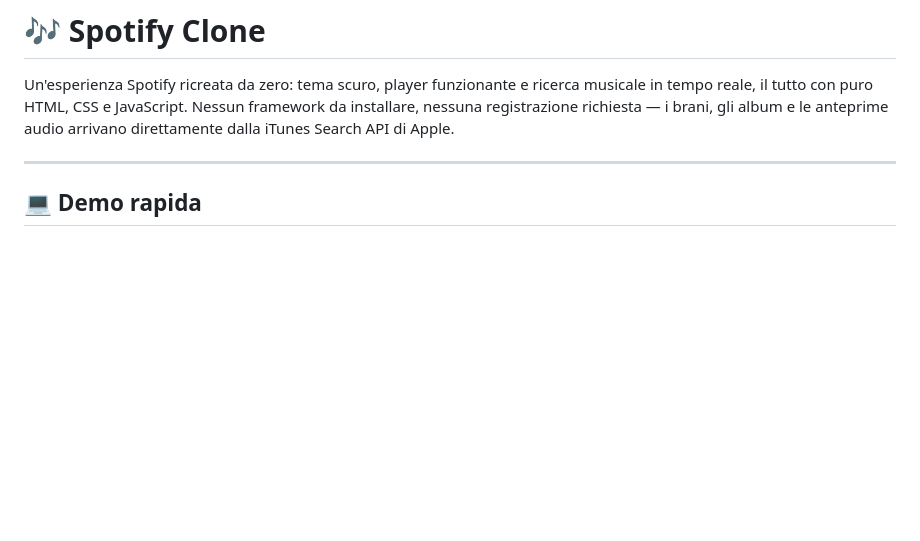
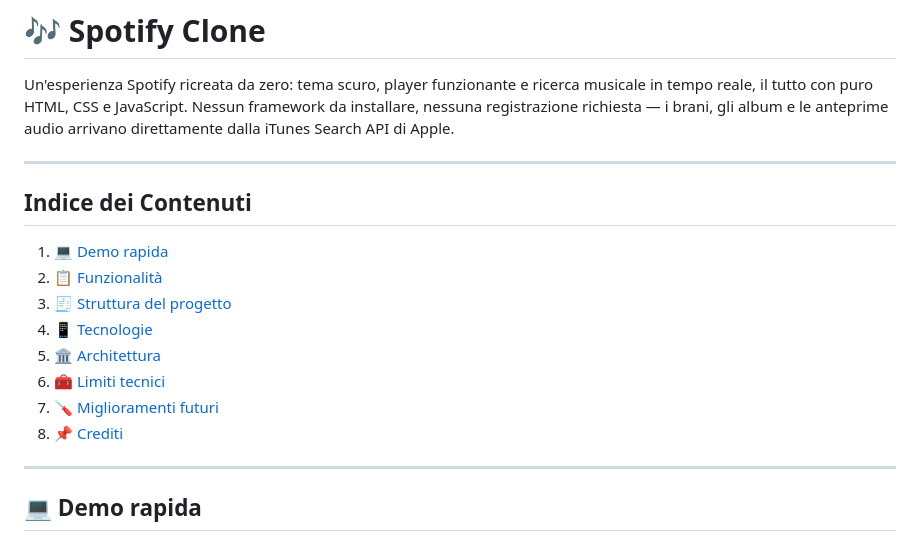
Before and after one commit to Gabrieleleonardi21/Build-week-2, a Markdown page: README.md, the part around the change. Drawn GitHub-style; blank space fills up the shorter version.

Commit message:
resolved conflicts

```diff
--- a/README.md
+++ b/README.md
@@ -1,6 +1,19 @@
 # 🎶 Spotify Clone
 
 Un'esperienza Spotify ricreata da zero: tema scuro, player funzionante e ricerca musicale in tempo reale, il tutto con puro HTML, CSS e JavaScript. Nessun framework da installare, nessuna registrazione richiesta — i brani, gli album e le anteprime audio arrivano direttamente dalla iTunes Search API di Apple.
+
+---
+
+## Indice dei Contenuti
+
+1. [💻 Demo rapida](#-demo-rapida)
+2. [📋 Funzionalità](#-funzionalità)
+3. [🧾 Struttura del progetto](#-struttura-del-progetto)
+4. [📱 Tecnologie](#-tecnologie)
+5. [🏛️ Architettura](#️-architettura)
+6. [🧰 Limiti tecnici](#-limiti-tecnici)
+7. [🪛 Miglioramenti futuri](#-miglioramenti-futuri)
+8. [📌 Crediti](#-crediti)
 
 ---
 
```
